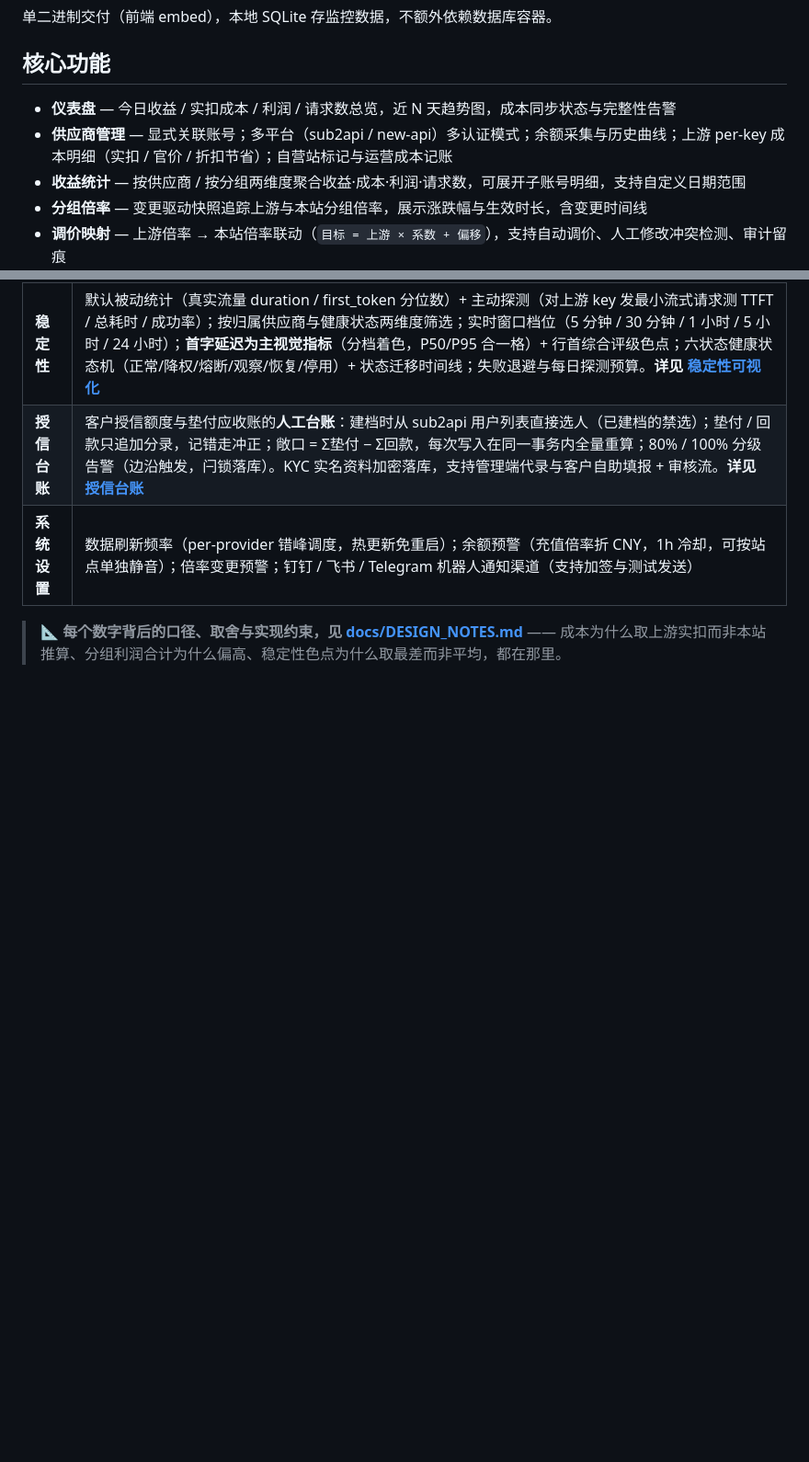
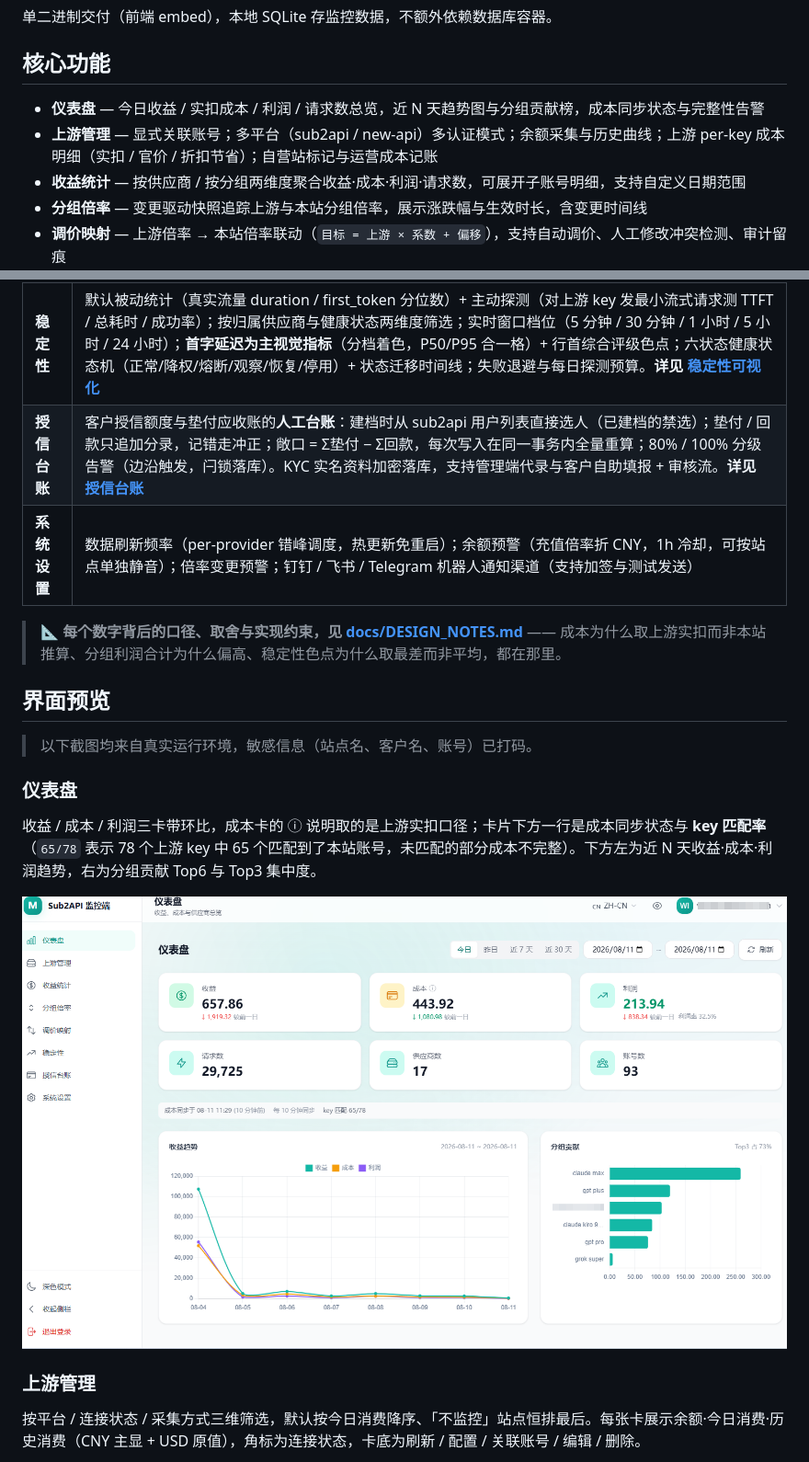
Before and after one commit to winsdon/midstream-ops, a Markdown page: README.md, 2 parts joined by grey strips. Shown at 92% size. GitHub-like rendering; pictures changed too: docs/images/dashboard.png (added); folded sections open; blank space fills up the shorter version.

```diff
--- a/README.md
+++ b/README.md
@@ -35,8 +35,8 @@ midstream-ops（代码内部标识 `sub2api-account-monitor`）是面向 AI API
 
 ## 核心功能
 
-- **仪表盘** — 今日收益 / 实扣成本 / 利润 / 请求数总览，近 N 天趋势图，成本同步状态与完整性告警
-- **供应商管理** — 显式关联账号；多平台（sub2api / new-api）多认证模式；余额采集与历史曲线；上游 per-key 成本明细（实扣 / 官价 / 折扣节省）；自营站标记与运营成本记账
+- **仪表盘** — 今日收益 / 实扣成本 / 利润 / 请求数总览，近 N 天趋势图与分组贡献榜，成本同步状态与完整性告警
+- **上游管理** — 显式关联账号；多平台（sub2api / new-api）多认证模式；余额采集与历史曲线；上游 per-key 成本明细（实扣 / 官价 / 折扣节省）；自营站标记与运营成本记账
 - **收益统计** — 按供应商 / 按分组两维度聚合收益·成本·利润·请求数，可展开子账号明细，支持自定义日期范围
 - **分组倍率** — 变更驱动快照追踪上游与本站分组倍率，展示涨跌幅与生效时长，含变更时间线
 - **调价映射** — 上游倍率 → 本站倍率联动（`目标 = 上游 × 系数 + 偏移`），支持自动调价、人工修改冲突检测、审计留痕
@@ -63,3 +63,18 @@ midstream-ops（代码内部标识 `sub2api-account-monitor`）是面向 AI API
 </details>
 
 > **📐 每个数字背后的口径、取舍与实现约束，见 [docs/DESIGN_NOTES.md](docs/DESIGN_NOTES.md)** —— 成本为什么取上游实扣而非本站推算、分组利润合计为什么偏高、稳定性色点为什么取最差而非平均，都在那里。
+
+## 界面预览
+
+> 以下截图均来自真实运行环境，敏感信息（站点名、客户名、账号）已打码。
+
+### 仪表盘
+
+收益 / 成本 / 利润三卡带环比，成本卡的 ⓘ 说明取的是上游实扣口径；卡片下方一行是成本同步状态与 **key 匹配率**（`65/78` 表示 78 个上游 key 中 65 个匹配到了本站账号，未匹配的部分成本不完整）。下方左为近 N 天收益·成本·利润趋势，右为分组贡献 Top6 与 Top3 集中度。
+
+![仪表盘](docs/images/dashboard.png)
+
+### 上游管理
+
+按平台 / 连接状态 / 采集方式三维筛选，默认按今日消费降序、「不监控」站点恒排最后。每张卡展示余额·今日消费·历史消费（CNY 主显 + USD 原值），角标为连接状态，卡底为刷新 / 配置 / 关联账号 / 编辑 / 删除。
+
```
Also changed, not shown: other parts of README.md (+18 -3 lines), docs/images/providers.png (added), docs/images/settings.png (added), docs/images/stats.png (added).
